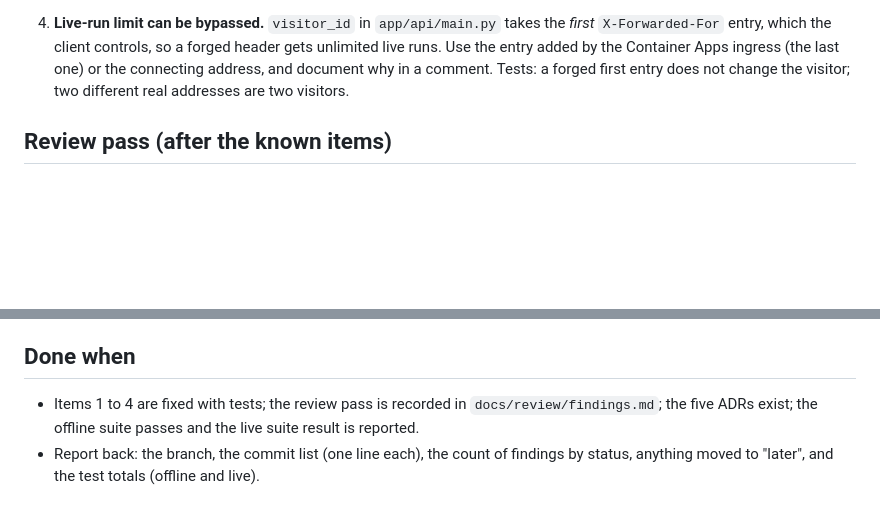
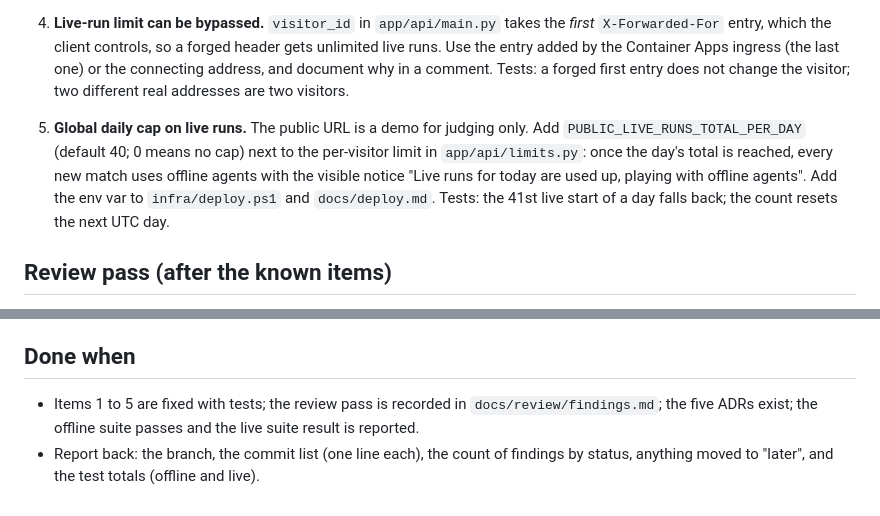
Before and after one commit to ogu83/inside-the-game-hackathon, a Markdown page: docs/prompts/P4-code-review.md, 2 parts joined by grey strips. Drawn GitHub-style; blank space fills up the shorter version.

Commit message:
P4: global daily live-run cap for the demo URL; teardown reminder after judging

```diff
--- a/docs/prompts/P4-code-review.md
+++ b/docs/prompts/P4-code-review.md
@@ -24,6 +24,7 @@ Skip the database, SQLAlchemy and MVC files (this app has no database). Save the
 3. **Health payload.** `/api/health` in `app/api/main.py` mixes the per-visitor registry with the legacy single `app.state.run` (the public app returned `"running": true` with `"active_runs": 0`). Decide whether `app.state.run` is still needed after T13 sessions; if not, remove the legacy path; either way make `running` mean `active_runs > 0`. Test it.
 
 4. **Live-run limit can be bypassed.** `visitor_id` in `app/api/main.py` takes the *first* `X-Forwarded-For` entry, which the client controls, so a forged header gets unlimited live runs. Use the entry added by the Container Apps ingress (the last one) or the connecting address, and document why in a comment. Tests: a forged first entry does not change the visitor; two different real addresses are two visitors.
+5. **Global daily cap on live runs.** The public URL is a demo for judging only. Add `PUBLIC_LIVE_RUNS_TOTAL_PER_DAY` (default 40; 0 means no cap) next to the per-visitor limit in `app/api/limits.py`: once the day's total is reached, every new match uses offline agents with the visible notice "Live runs for today are used up, playing with offline agents". Add the env var to `infra/deploy.ps1` and `docs/deploy.md`. Tests: the 41st live start of a day falls back; the count resets the next UTC day.
 
 ## Review pass (after the known items)
 
@@ -63,5 +64,5 @@ Only report something as done when you ran it and can show the evidence (test ou
 
 ## Done when
 
-- Items 1 to 4 are fixed with tests; the review pass is recorded in `docs/review/findings.md`; the five ADRs exist; the offline suite passes and the live suite result is reported.
+- Items 1 to 5 are fixed with tests; the review pass is recorded in `docs/review/findings.md`; the five ADRs exist; the offline suite passes and the live suite result is reported.
 - Report back: the branch, the commit list (one line each), the count of findings by status, anything moved to "later", and the test totals (offline and live).
```
Also changed, not shown: tasks/todo.md (+3 -1 lines).
